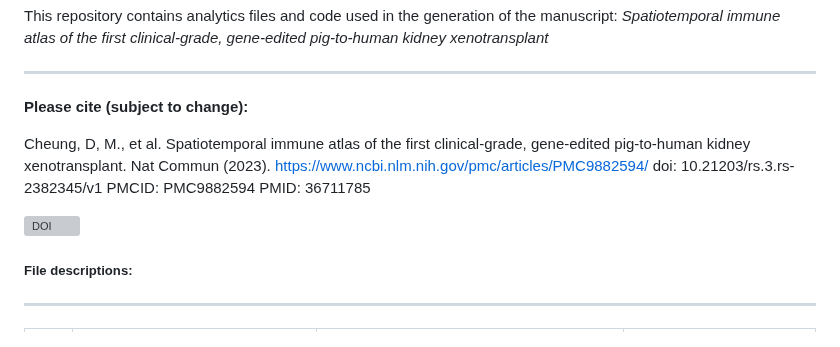
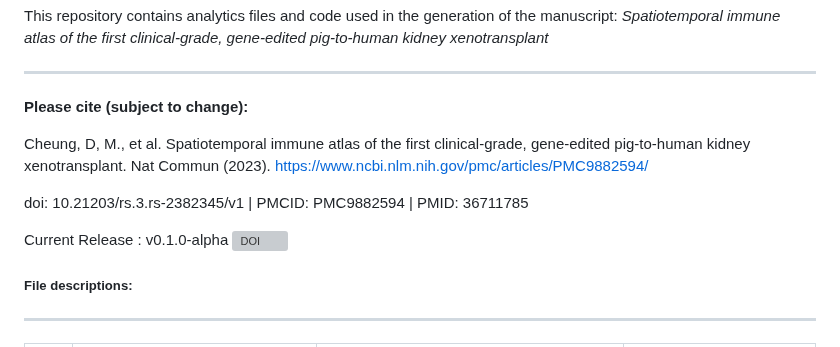
Before and after one commit to PorrettLab/Spatiotemporal-immune-atlas-of-a-clinical-grade-gene-edited-pig-to-human-kidney-xenotransplant, a Markdown page: README.md, the part around the change. GitHub-like rendering; grey boxes are pictures that could not be loaded.

```diff
--- a/README.md
+++ b/README.md
@@ -7,11 +7,10 @@ This repository contains analytics files and code used in the generation of the
 **Please cite (subject to change):**
 
 Cheung, D, M., et al. Spatiotemporal immune atlas of the first clinical-grade, gene-edited pig-to-human kidney xenotransplant. Nat Commun (2023). https://www.ncbi.nlm.nih.gov/pmc/articles/PMC9882594/
-doi: 10.21203/rs.3.rs-2382345/v1
-PMCID: PMC9882594
-PMID: 36711785
 
-[![DOI](https://zenodo.org/badge/673450738.svg)](https://zenodo.org/doi/10.5281/zenodo.10809480)
+doi: 10.21203/rs.3.rs-2382345/v1 | PMCID: PMC9882594 | PMID: 36711785
+
+Current Release : v0.1.0-alpha [![DOI](https://zenodo.org/badge/673450738.svg)](https://zenodo.org/doi/10.5281/zenodo.10809480)
 
 ##### File descriptions:
 -------------------------
```
